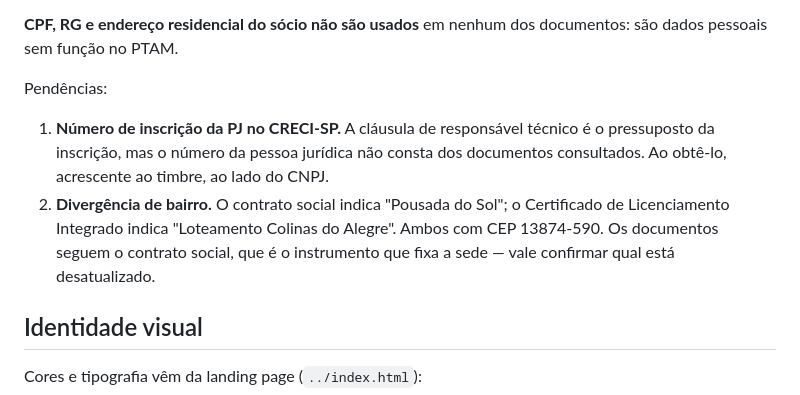
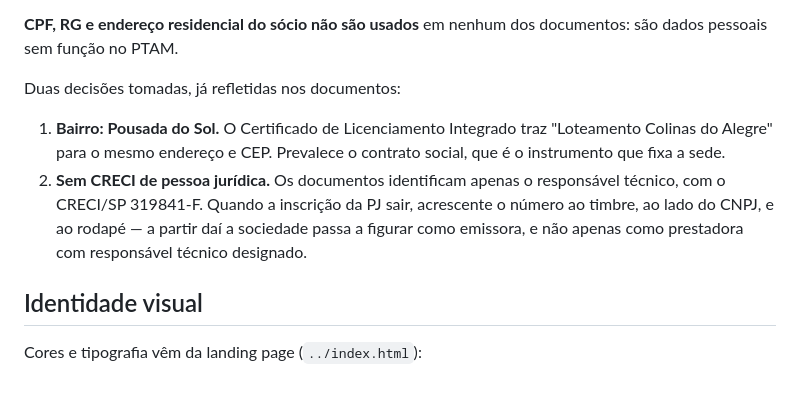
Before and after one commit to raphaelpiotto23-source/wisekey-lp, a Markdown page: ptam/README.md, the part around the change. Drawn GitHub-style.

Commit message:
Registra bairro e ausência de CRECI-PJ como decisões, não pendências
O bairro da sede fica como "Pousada do Sol", conforme o contrato
social, que prevalece sobre o certificado de licenciamento na fixação
da sede. Os documentos seguem sem CRECI de pessoa jurídica, com a
identificação limitada ao responsável técnico.

Nenhuma alteração nos PDFs: ambos já refletiam essas escolhas.

Co-Authored-By: Claude Opus 5 <noreply@anthropic.com>
Claude-Session: https://claude.ai/code/session_01Jf44GEH5TJRwcNAMYQykFP

```diff
--- a/ptam/README.md
+++ b/ptam/README.md
@@ -76,15 +76,16 @@ sufixo `-F` integra a inscrição.
 **CPF, RG e endereço residencial do sócio não são usados** em nenhum dos
 documentos: são dados pessoais sem função no PTAM.
 
-Pendências:
+Duas decisões tomadas, já refletidas nos documentos:
 
-1. **Número de inscrição da PJ no CRECI-SP.** A cláusula de responsável técnico
-   é o pressuposto da inscrição, mas o número da pessoa jurídica não consta dos
-   documentos consultados. Ao obtê-lo, acrescente ao timbre, ao lado do CNPJ.
-2. **Divergência de bairro.** O contrato social indica "Pousada do Sol"; o
-   Certificado de Licenciamento Integrado indica "Loteamento Colinas do Alegre".
-   Ambos com CEP 13874-590. Os documentos seguem o contrato social, que é o
-   instrumento que fixa a sede — vale confirmar qual está desatualizado.
+1. **Bairro: Pousada do Sol.** O Certificado de Licenciamento Integrado traz
+   "Loteamento Colinas do Alegre" para o mesmo endereço e CEP. Prevalece o
+   contrato social, que é o instrumento que fixa a sede.
+2. **Sem CRECI de pessoa jurídica.** Os documentos identificam apenas o
+   responsável técnico, com o CRECI/SP 319841-F. Quando a inscrição da PJ sair,
+   acrescente o número ao timbre, ao lado do CNPJ, e ao rodapé — a partir daí a
+   sociedade passa a figurar como emissora, e não apenas como prestadora com
+   responsável técnico designado.
 
 ## Identidade visual
 
```
